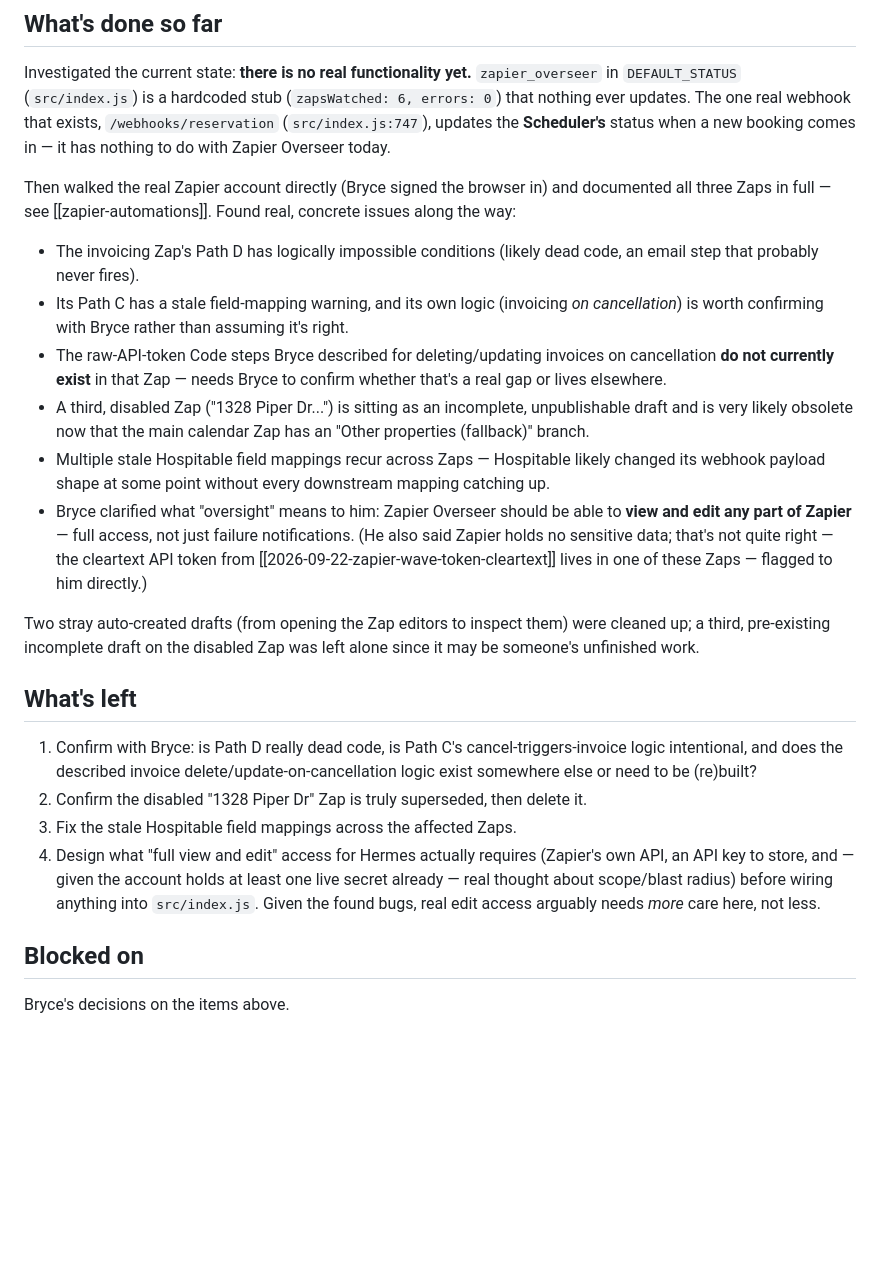
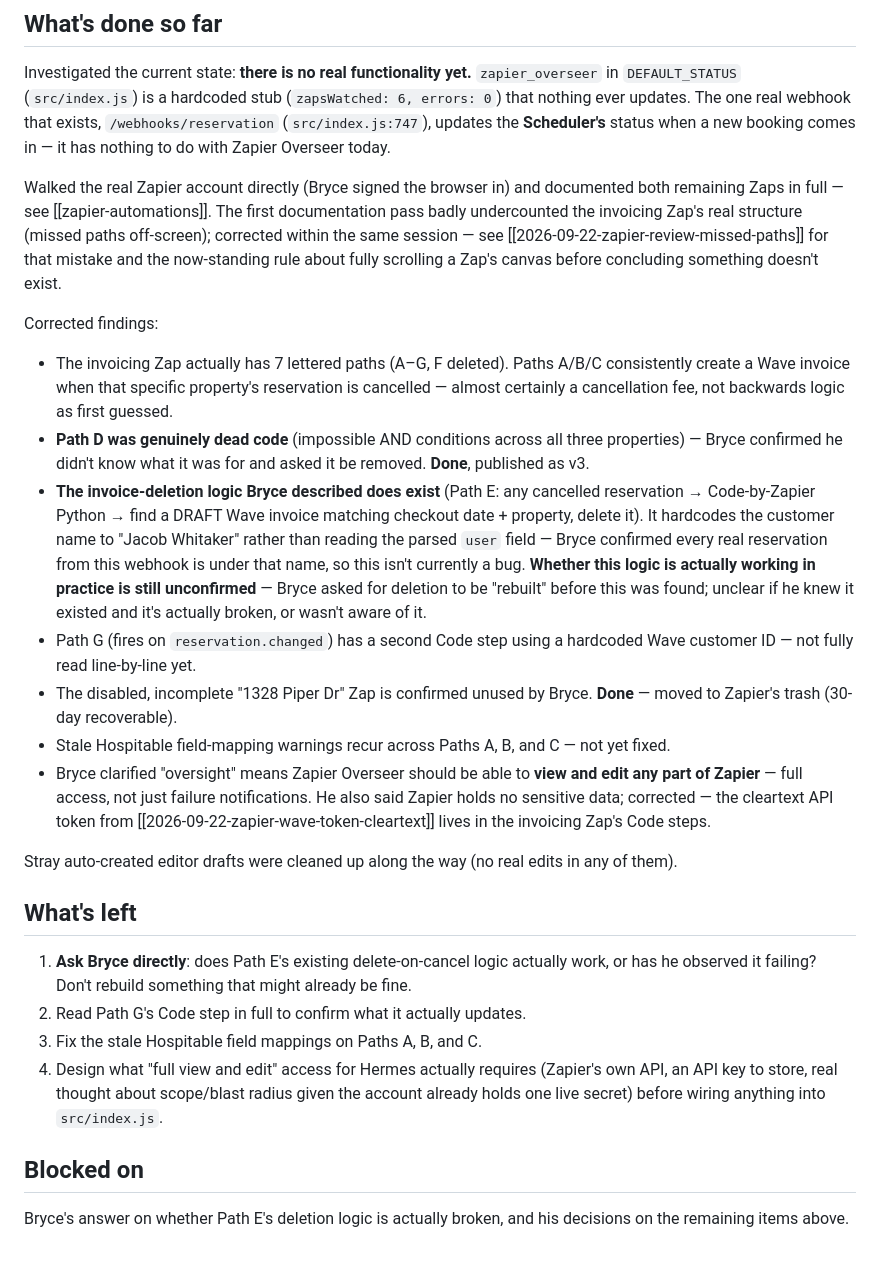
Before and after one commit to spotlesslhc/Hermes-project, a Markdown page: Knowledge/unfinished-projects/zapier-overseer-buildout.md, the part around the change. Drawn GitHub-style; blank space fills up the shorter version.

```diff
--- a/Knowledge/unfinished-projects/zapier-overseer-buildout.md
+++ b/Knowledge/unfinished-projects/zapier-overseer-buildout.md
@@ -24,50 +24,61 @@ webhook that exists, `/webhooks/reservation` (`src/index.js:747`),
 updates the **Scheduler's** status when a new booking comes in — it has
 nothing to do with Zapier Overseer today.
 
-Then walked the real Zapier account directly (Bryce signed the browser
-in) and documented all three Zaps in full — see
-[[zapier-automations]]. Found real, concrete issues along the way:
+Walked the real Zapier account directly (Bryce signed the browser in)
+and documented both remaining Zaps in full — see [[zapier-automations]].
+The first documentation pass badly undercounted the invoicing Zap's real
+structure (missed paths off-screen); corrected within the same session —
+see [[2026-09-22-zapier-review-missed-paths]] for that mistake and the
+now-standing rule about fully scrolling a Zap's canvas before concluding
+something doesn't exist.
 
-- The invoicing Zap's Path D has logically impossible conditions (likely
-  dead code, an email step that probably never fires).
-- Its Path C has a stale field-mapping warning, and its own logic
-  (invoicing *on cancellation*) is worth confirming with Bryce rather
-  than assuming it's right.
-- The raw-API-token Code steps Bryce described for deleting/updating
-  invoices on cancellation **do not currently exist** in that Zap — needs
-  Bryce to confirm whether that's a real gap or lives elsewhere.
-- A third, disabled Zap ("1328 Piper Dr...") is sitting as an incomplete,
-  unpublishable draft and is very likely obsolete now that the main
-  calendar Zap has an "Other properties (fallback)" branch.
-- Multiple stale Hospitable field mappings recur across Zaps — Hospitable
-  likely changed its webhook payload shape at some point without every
-  downstream mapping catching up.
-- Bryce clarified what "oversight" means to him: Zapier Overseer should
-  be able to **view and edit any part of Zapier** — full access, not just
-  failure notifications. (He also said Zapier holds no sensitive data;
-  that's not quite right — the cleartext API token from
-  [[2026-09-22-zapier-wave-token-cleartext]] lives in one of these Zaps —
-  flagged to him directly.)
+Corrected findings:
 
-Two stray auto-created drafts (from opening the Zap editors to inspect
-them) were cleaned up; a third, pre-existing incomplete draft on the
-disabled Zap was left alone since it may be someone's unfinished work.
+- The invoicing Zap actually has 7 lettered paths (A–G, F deleted).
+  Paths A/B/C consistently create a Wave invoice when that specific
+  property's reservation is cancelled — almost certainly a cancellation
+  fee, not backwards logic as first guessed.
+- **Path D was genuinely dead code** (impossible AND conditions across
+  all three properties) — Bryce confirmed he didn't know what it was for
+  and asked it be removed. **Done**, published as v3.
+- **The invoice-deletion logic Bryce described does exist** (Path E: any
+  cancelled reservation → Code-by-Zapier Python → find a DRAFT Wave
+  invoice matching checkout date + property, delete it). It hardcodes
+  the customer name to "Jacob Whitaker" rather than reading the parsed
+  `user` field — Bryce confirmed every real reservation from this
+  webhook is under that name, so this isn't currently a bug. **Whether
+  this logic is actually working in practice is still unconfirmed** —
+  Bryce asked for deletion to be "rebuilt" before this was found; unclear
+  if he knew it existed and it's actually broken, or wasn't aware of it.
+- Path G (fires on `reservation.changed`) has a second Code step using a
+  hardcoded Wave customer ID — not fully read line-by-line yet.
+- The disabled, incomplete "1328 Piper Dr" Zap is confirmed unused by
+  Bryce. **Done** — moved to Zapier's trash (30-day recoverable).
+- Stale Hospitable field-mapping warnings recur across Paths A, B, and C
+  — not yet fixed.
+- Bryce clarified "oversight" means Zapier Overseer should be able to
+  **view and edit any part of Zapier** — full access, not just failure
+  notifications. He also said Zapier holds no sensitive data; corrected —
+  the cleartext API token from
+  [[2026-09-22-zapier-wave-token-cleartext]] lives in the invoicing Zap's
+  Code steps.
+
+Stray auto-created editor drafts were cleaned up along the way (no real
+edits in any of them).
 
 ## What's left
 
-1. Confirm with Bryce: is Path D really dead code, is Path C's
-   cancel-triggers-invoice logic intentional, and does the described
-   invoice delete/update-on-cancellation logic exist somewhere else or
-   need to be (re)built?
-2. Confirm the disabled "1328 Piper Dr" Zap is truly superseded, then
-   delete it.
-3. Fix the stale Hospitable field mappings across the affected Zaps.
+1. **Ask Bryce directly**: does Path E's existing delete-on-cancel logic
+   actually work, or has he observed it failing? Don't rebuild something
+   that might already be fine.
+2. Read Path G's Code step in full to confirm what it actually updates.
+3. Fix the stale Hospitable field mappings on Paths A, B, and C.
 4. Design what "full view and edit" access for Hermes actually requires
-   (Zapier's own API, an API key to store, and — given the account holds
-   at least one live secret already — real thought about scope/blast
-   radius) before wiring anything into `src/index.js`. Given the found
-   bugs, real edit access arguably needs *more* care here, not less.
+   (Zapier's own API, an API key to store, real thought about
+   scope/blast radius given the account already holds one live secret)
+   before wiring anything into `src/index.js`.
 
 ## Blocked on
 
-Bryce's decisions on the items above.
+Bryce's answer on whether Path E's deletion logic is actually broken,
+and his decisions on the remaining items above.
```
Also changed, not shown: Knowledge/decisions/2026-09-22-zapier-review-missed-paths.md (added, +58 -0 lines), Knowledge/systems/zapier-automations.md (+89 -82 lines).
